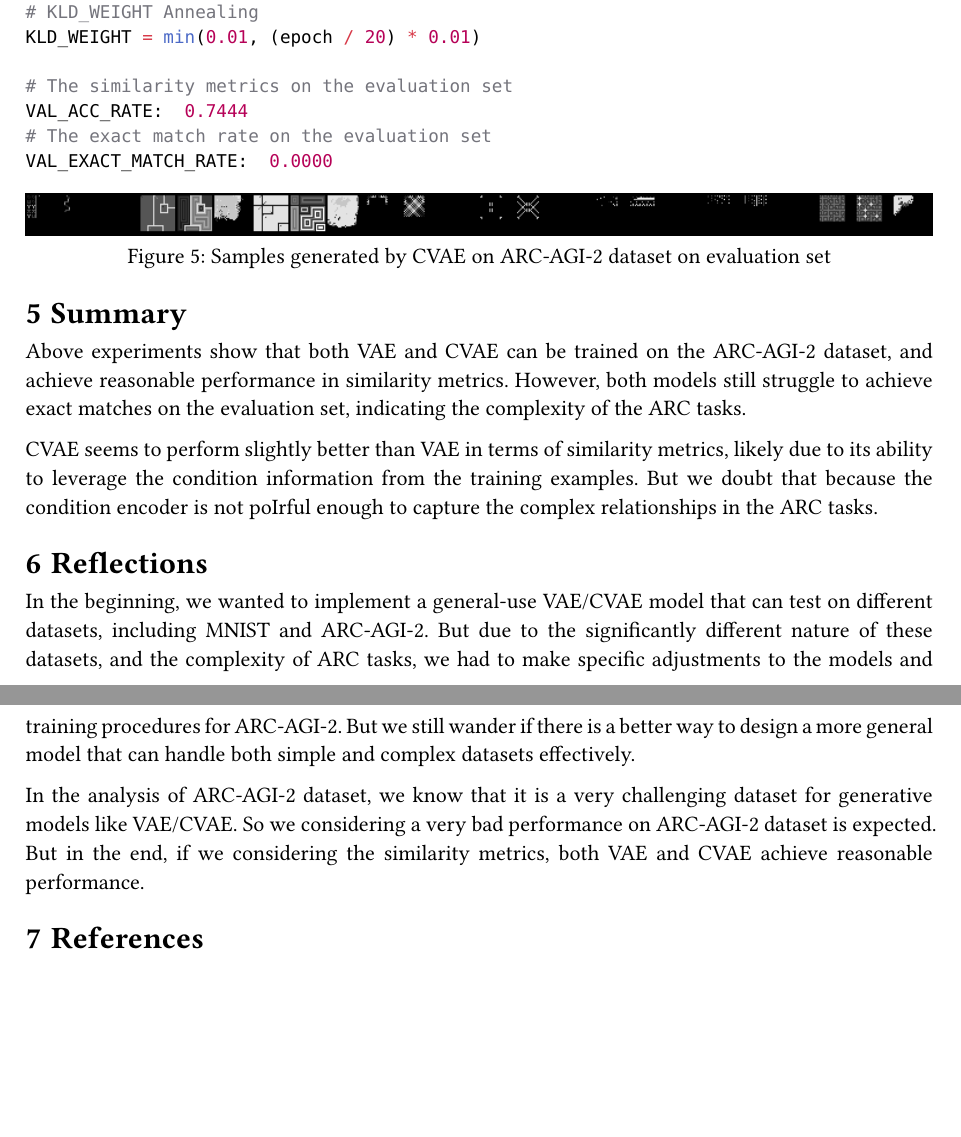
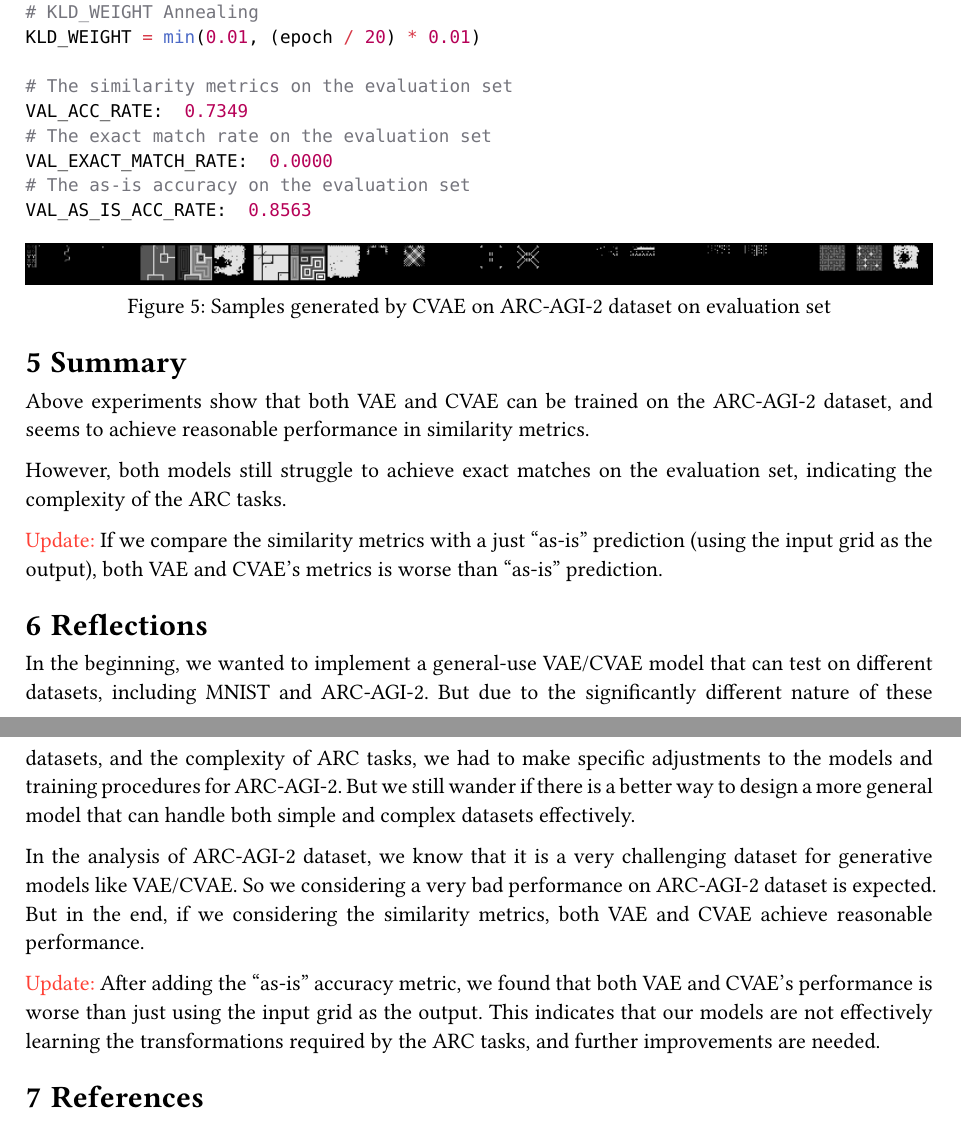
Before and after one commit to SoraShu/VAE-CVAE, a Typst document (docs.typ): two parts of pages 6 and 7 of 7, joined at a grey line, cut so that both start at the same text, the shorter picture padded with empty space. Compiled offline with Typst 0.15.

Commit message:
update: add "as-is " metric

````diff
--- a/docs.typ
+++ b/docs.typ
@@ -195,9 +195,11 @@ HIDDEN_DIMS = [128, 256, 512]
 KLD_WEIGHT = min(0.01, (epoch / 20) * 0.01)
 
 # The similarity metrics on the evaluation set
-VAL_ACC_RATE:  0.7242
+VAL_ACC_RATE:  0.7249
 # The exact match rate on the evaluation set
 VAL_EXACT_MATCH_RATE:  0.0000
+# The as-is accuracy on the evaluation set
+VAL_AS_IS_ACC_RATE:  0.8563
 ```
 #figure(
   image("./img/arcvae.png"),
@@ -236,9 +238,11 @@ HIDDEN_DIMS = [128, 256, 512]
 KLD_WEIGHT = min(0.01, (epoch / 20) * 0.01)
 
 # The similarity metrics on the evaluation set
-VAL_ACC_RATE:  0.7444
+VAL_ACC_RATE:  0.7349
 # The exact match rate on the evaluation set
 VAL_EXACT_MATCH_RATE:  0.0000
+# The as-is accuracy on the evaluation set
+VAL_AS_IS_ACC_RATE:  0.8563
 ```
 
 #figure(
@@ -248,15 +252,19 @@ VAL_EXACT_MATCH_RATE:  0.0000
 
 = Summary
 
-Above experiments show that both VAE and CVAE can be trained on the ARC-AGI-2 dataset, and achieve reasonable performance in similarity metrics. However, both models still struggle to achieve exact matches on the evaluation set, indicating the complexity of the ARC tasks.
+Above experiments show that both VAE and CVAE can be trained on the ARC-AGI-2 dataset, and seems to achieve reasonable performance in similarity metrics.
 
-CVAE seems to perform slightly better than VAE in terms of similarity metrics, likely due to its ability to leverage the condition information from the training examples. But we doubt that because the condition encoder is not poIrful enough to capture the complex relationships in the ARC tasks.
+However, both models still struggle to achieve exact matches on the evaluation set, indicating the complexity of the ARC tasks.
+
+#text(fill: red)[Update:] If we compare the similarity metrics with a just "as-is" prediction (using the input grid as the output), both VAE and CVAE's metrics is worse than "as-is" prediction.
 
 = Reflections
 
 In the beginning, we wanted to implement a general-use VAE/CVAE model that can test on different datasets, including MNIST and ARC-AGI-2. But due to the significantly different nature of these datasets, and the complexity of ARC tasks, we had to make specific adjustments to the models and training procedures for ARC-AGI-2. But we still wander if there is a better way to design a more general model that can handle both simple and complex datasets effectively.
 
 In the analysis of ARC-AGI-2 dataset, we know that it is a very challenging dataset for generative models like VAE/CVAE. So we considering a very bad performance on ARC-AGI-2 dataset is expected. But in the end, if we considering the similarity metrics, both VAE and CVAE achieve reasonable performance.
+
+#text(fill: red)[Update:] After adding the "as-is" accuracy metric, we found that both VAE and CVAE's performance is worse than just using the input grid as the output. This indicates that our models are not effectively learning the transformations required by the ARC tasks, and further improvements are needed.
 
 = References
 
````
Also changed, not shown: img/arccvae.png, img/arcvae.png, 2 other files.
